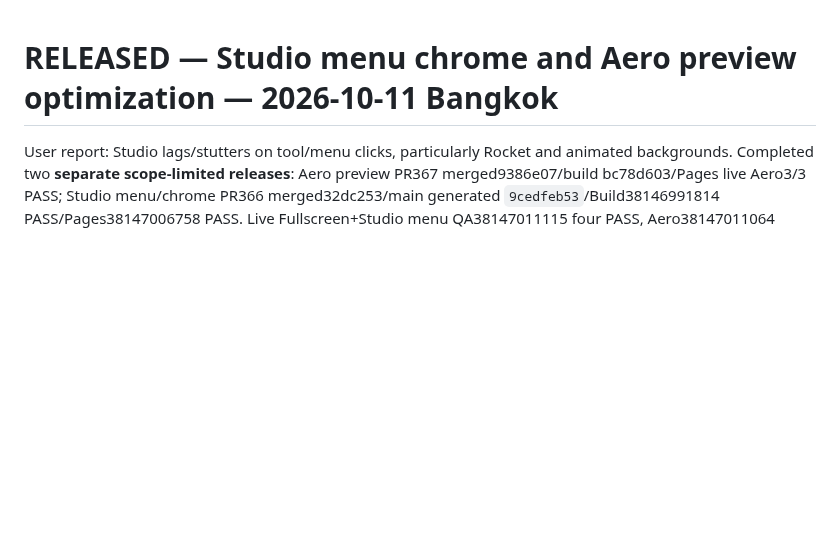
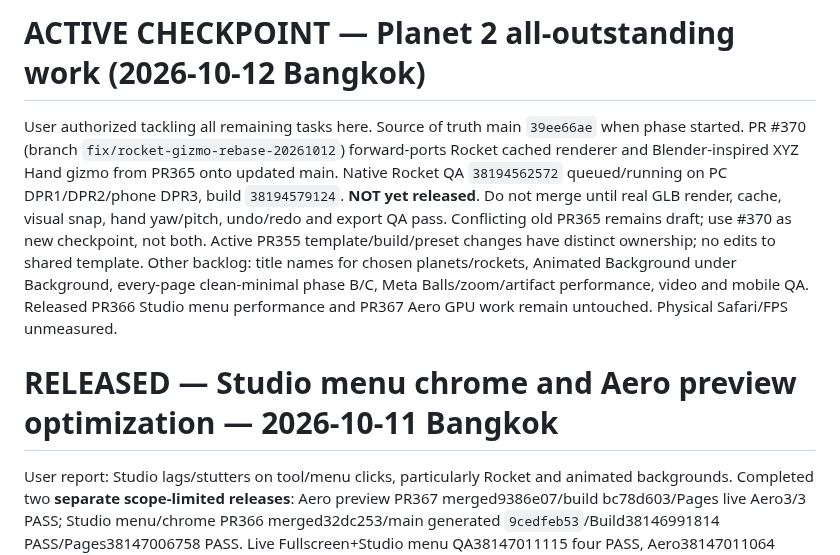
Before and after one commit to icelolan-ai/planet2, a Markdown page: docs/AI-HANDOFF.md, the part around the change. Drawn GitHub-style; blank space fills up the shorter version.

Commit message:
docs: checkpoint rebase Rocket PR370 and next prioritized Studio tasks

```diff
--- a/docs/AI-HANDOFF.md
+++ b/docs/AI-HANDOFF.md
@@ -1,3 +1,7 @@
+# ACTIVE CHECKPOINT — Planet 2 all-outstanding work (2026-10-12 Bangkok)
+
+User authorized tackling all remaining tasks here. Source of truth main `39ee66ae` when phase started. PR #370 (branch `fix/rocket-gizmo-rebase-20261012`) forward-ports Rocket cached renderer and Blender-inspired XYZ Hand gizmo from PR365 onto updated main. Native Rocket QA `38194562572` queued/running on PC DPR1/DPR2/phone DPR3, build `38194579124`. **NOT yet released**. Do not merge until real GLB render, cache, visual snap, hand yaw/pitch, undo/redo and export QA pass. Conflicting old PR365 remains draft; use #370 as new checkpoint, not both. Active PR355 template/build/preset changes have distinct ownership; no edits to shared template. Other backlog: title names for chosen planets/rockets, Animated Background under Background, every-page clean-minimal phase B/C, Meta Balls/zoom/artifact performance, video and mobile QA. Released PR366 Studio menu performance and PR367 Aero GPU work remain untouched. Physical Safari/FPS unmeasured.
+
 # RELEASED — Studio menu chrome and Aero preview optimization — 2026-10-11 Bangkok
 
 User report: Studio lags/stutters on tool/menu clicks, particularly Rocket and animated backgrounds. Completed two **separate scope-limited releases**: Aero preview PR367 merged9386e07/build bc78d603/Pages live Aero3/3 PASS; Studio menu/chrome PR366 merged32dc253/main generated `9cedfeb53`/Build38146991814 PASS/Pages38147006758 PASS. Live Fullscreen+Studio menu QA38147011115 four PASS, Aero38147011064 three PASS, Cosmic38147011143 five PASS. Native interactions (Move/Select cycle, Guide/Studio navigation), foreground hit tests, and menu bounds tested. Product CSS on touch removes expensive blur on UI chrome only (Focus artwork unchanged); fine pointer reduces blur to 6px. No evidence of physical-device FPS, avoid claiming all Studio slowness is fixed.
```
